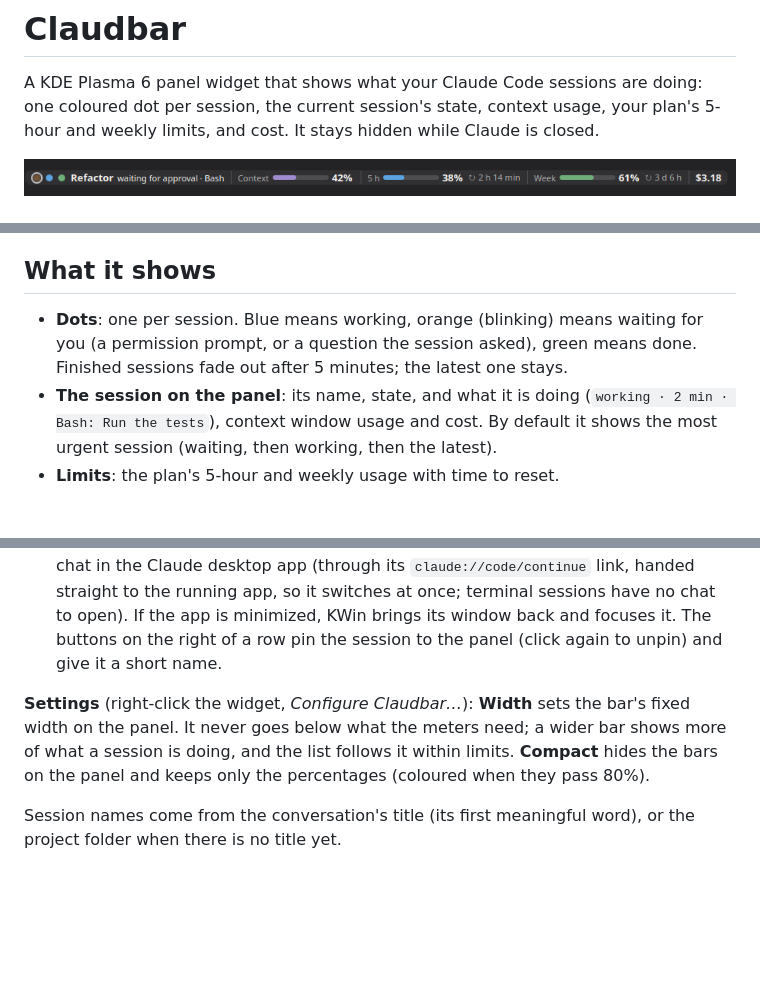
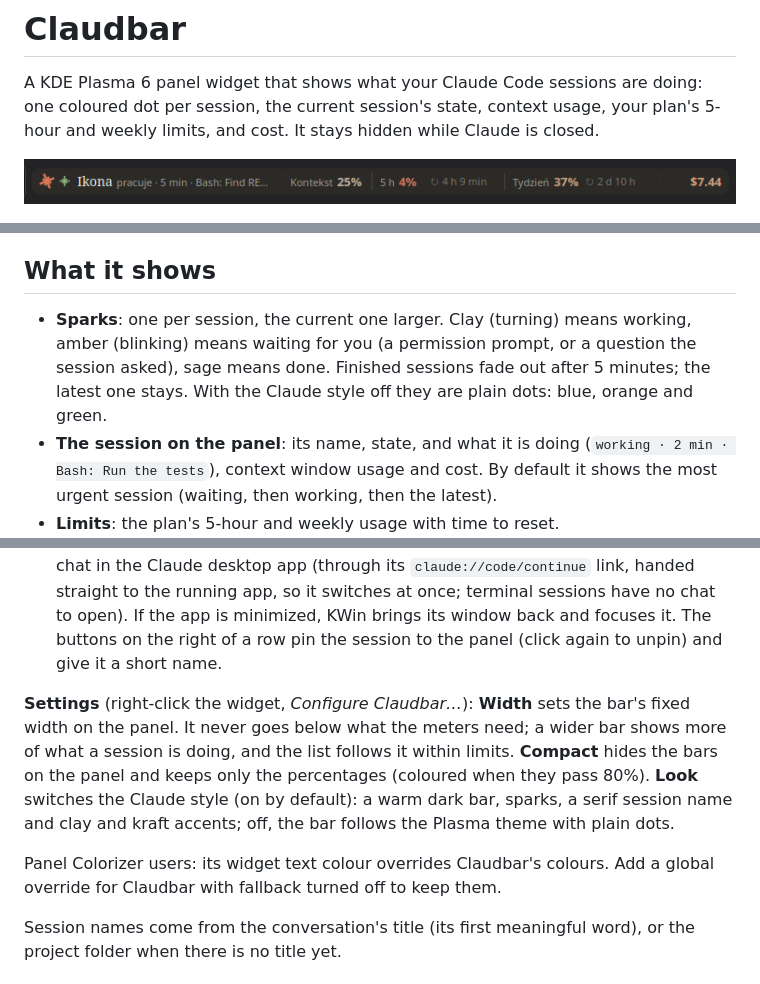
Before and after one commit to siw0o0/claudbar, a Markdown page: README.md, 3 parts joined by grey strips. GitHub-like rendering; pictures changed too: docs/panel.png; blank space fills up the shorter version.

```diff
--- a/README.md
+++ b/README.md
@@ -10,13 +10,15 @@ A KDE Plasma 6 panel widget that shows what your Claude Code sessions are doing:
 
 ## What it shows
 
-- **Dots**: one per session. Blue means working, orange (blinking) means waiting for you (a permission prompt, or a question the session asked), green means done. Finished sessions fade out after 5 minutes; the latest one stays.
+- **Sparks**: one per session, the current one larger. Clay (turning) means working, amber (blinking) means waiting for you (a permission prompt, or a question the session asked), sage means done. Finished sessions fade out after 5 minutes; the latest one stays. With the Claude style off they are plain dots: blue, orange and green.
 - **The session on the panel**: its name, state, and what it is doing (`working · 2 min · Bash: Run the tests`), context window usage and cost. By default it shows the most urgent session (waiting, then working, then the latest).
 - **Limits**: the plan's 5-hour and weekly usage with time to reset.
 - **A click on the bar**: while a session waits for you, it opens that chat in the Claude desktop app right away (the pinned session if it is the one waiting, else the latest waiting one). Otherwise it opens the list: also when Claude is in front and already shows that chat, or when the waiting session has no chat in the app (a terminal session).
 - **The list**: sessions active in the last 10 minutes, at least 3. Click a row to open that chat in the Claude desktop app (through its `claude://code/continue` link, handed straight to the running app, so it switches at once; terminal sessions have no chat to open). If the app is minimized, KWin brings its window back and focuses it. The buttons on the right of a row pin the session to the panel (click again to unpin) and give it a short name.
 
-**Settings** (right-click the widget, *Configure Claudbar…*): **Width** sets the bar's fixed width on the panel. It never goes below what the meters need; a wider bar shows more of what a session is doing, and the list follows it within limits. **Compact** hides the bars on the panel and keeps only the percentages (coloured when they pass 80%).
+**Settings** (right-click the widget, *Configure Claudbar…*): **Width** sets the bar's fixed width on the panel. It never goes below what the meters need; a wider bar shows more of what a session is doing, and the list follows it within limits. **Compact** hides the bars on the panel and keeps only the percentages (coloured when they pass 80%). **Look** switches the Claude style (on by default): a warm dark bar, sparks, a serif session name and clay and kraft accents; off, the bar follows the Plasma theme with plain dots.
+
+Panel Colorizer users: its widget text colour overrides Claudbar's colours. Add a global override for Claudbar with fallback turned off to keep them.
 
 Session names come from the conversation's title (its first meaningful word), or the project folder when there is no title yet.
 
```
Also changed, not shown: 5 other files.
